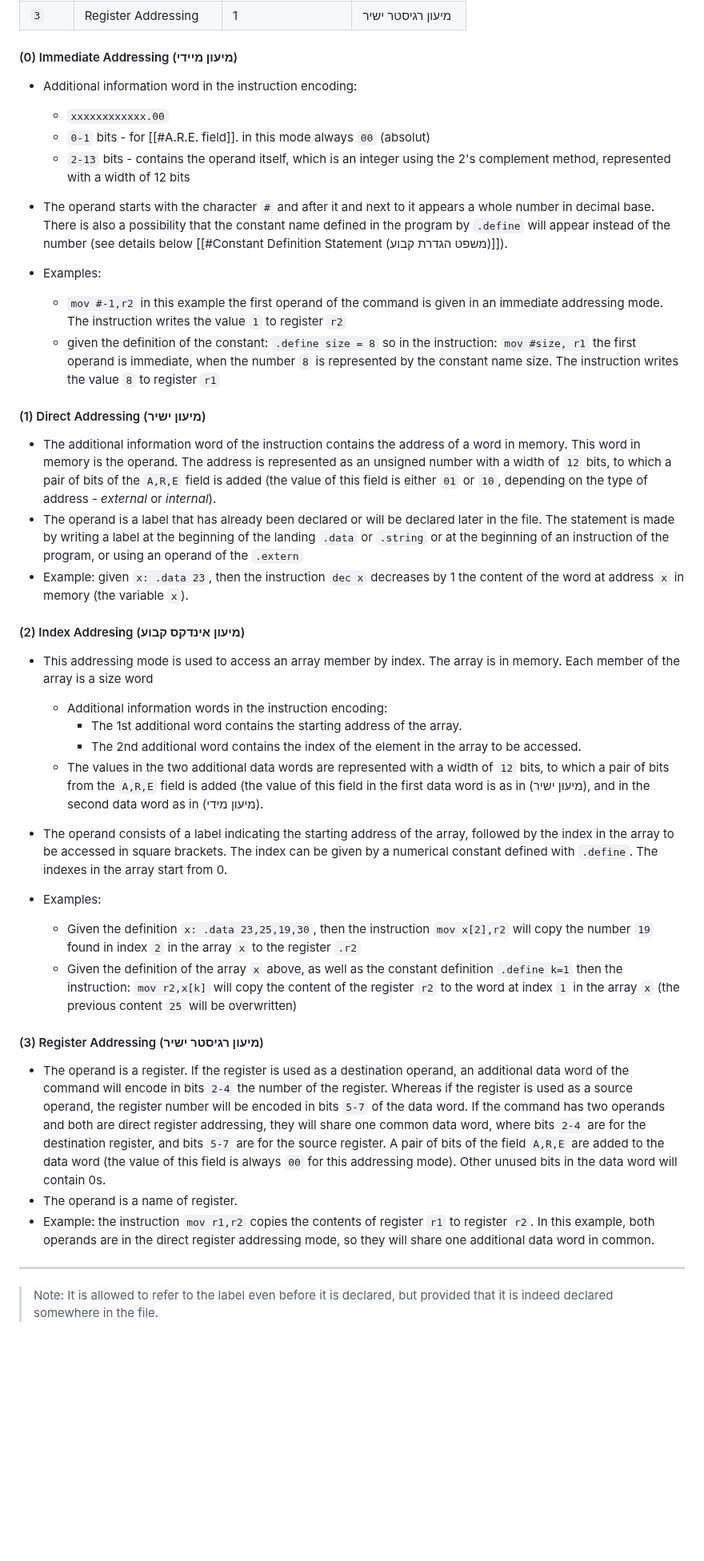
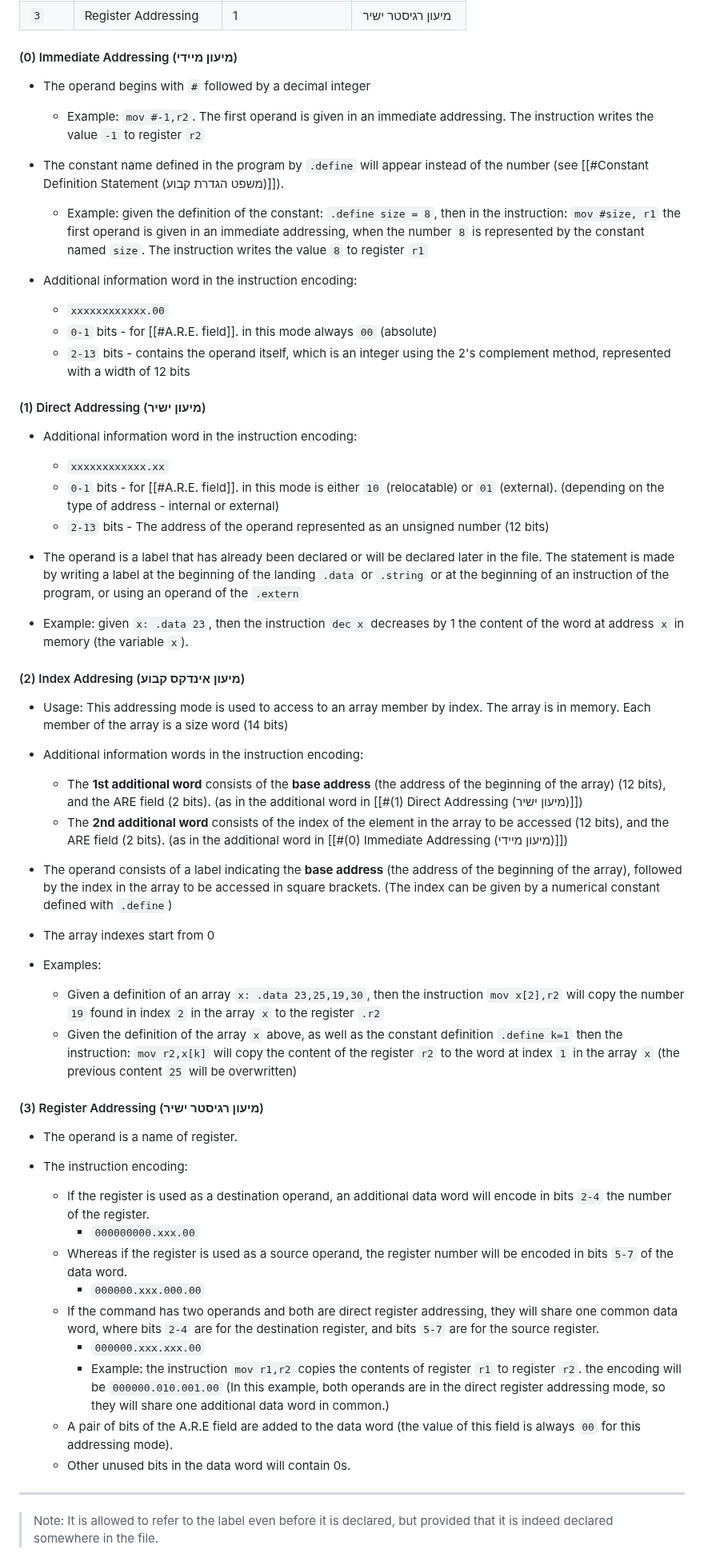
Before and after one commit to adielBm/math-archive, a Markdown page: drafts/Assembler Project.md, the part around one of its changes. Shown at 80% size. Rendered like a GitHub page; blank space fills up the shorter version.

Commit message:
vault backup: 2024-01-07 21:25:20

```diff
--- a/drafts/Assembler Project.md
+++ b/drafts/Assembler Project.md
@@ -185,41 +184,61 @@ Description of the addressing modes in our machine:
 
 #### (0) Immediate Addressing (מיעון מיידי)
 
+- The operand begins with `#` followed by a decimal integer
+	- Example: `mov #-1,r2`. The first operand is given in an immediate addressing. The instruction writes the value `-1` to register `r2`
+- The constant name defined in the program by `.define` will appear instead of the number (see [[#Constant Definition Statement (משפט הגדרת קבוע)]]).
+	- Example: given the definition of the constant: `.define size = 8`, then in the instruction: `mov #size, r1` the first operand is given in an immediate addressing, when the number `8` is represented by the constant named `size`. The instruction writes the value `8` to register `r1`
+
 - Additional information word in the instruction encoding:
 	- `xxxxxxxxxxxx.00`
-	- `0-1` bits - for [[#A.R.E. field]]. in this mode always `00` (absolut)
+	- `0-1` bits - for [[#A.R.E. field]]. in this mode always `00` (absolute)
 	- `2-13` bits - contains the operand itself, which is an integer using the 2's complement method, represented with a width of 12 bits
-
-- The operand starts with the character `#` and after it and next to it appears a whole number in decimal base. There is also a possibility that the constant name defined in the program by `.define` will appear instead of the number (see details below [[#Constant Definition Statement (משפט הגדרת קבוע)]]).
-- Examples:
-	- `mov #-1,r2` in this example the first operand of the command is given in an immediate addressing mode. The instruction writes the value `1` to register `r2`
-	- given the definition of the constant: `.define size = 8` so in the instruction: `mov #size, r1` the first operand is immediate, when the number `8` is represented by the constant name size. The instruction writes the value `8` to register `r1`
 
 #### (1) Direct Addressing (מיעון ישיר)
 
 
-- The additional information word of the instruction contains the address of a word in memory. This word in memory is the operand. The address is represented as an unsigned number with a width of `12` bits, to which a pair of bits of the `A,R,E` field is added (the value of this field is either `01` or `10`, depending on the type of address - *external* or *internal*).
+- Additional information word in the instruction encoding:
+	- `xxxxxxxxxxxx.xx`
+	- `0-1` bits - for [[#A.R.E. field]]. in this mode is either `10` (relocatable) or `01` (external). (depending on the type of address - internal or external)
+	- `2-13` bits - The address of the operand represented as an unsigned number (12 bits)
+
+
+
 - The operand is a label that has already been declared or will be declared later in the file. The statement is made by writing a label at the beginning of the landing `.data` or `.string` or at the beginning of an instruction of the program, or using an operand of the `.extern`
+
+
 - Example: given `x: .data 23`, then the instruction `dec x` decreases by 1 the content of the word at address `x` in memory (the variable `x`).
 
 #### (2) Index Addresing (מיעון אינדקס קבוע)
 
-- This addressing mode is used to access an array member by index. The array is in memory. Each member of the array is a size word
-	- Additional information words in the instruction encoding:
-		- The 1st additional word contains the starting address of the array.
-		- The 2nd additional word contains the index of the element in the array to be accessed.
-	- The values in the two additional data words are represented with a width of `12` bits, to which a pair of bits from the `A,R,E` field is added (the value of this field in the first data word is as in (מיעון ישיר), and in the second data word as in (מיעון מידי).
+- Usage: This addressing mode is used to access to an array member by index. The array is in memory. Each member of the array is a size word (14 bits)
 
-- The operand consists of a label indicating the starting address of the array, followed by the index in the array to be accessed in square brackets. The index can be given by a numerical constant defined with `.define`. The indexes in the array start from 0.
+- Additional information words in the instruction encoding:
+	- The **1st additional word** consists of the **base address** (the address of the beginning of the array) (12 bits), and the ARE field (2 bits). (as in the additional word in [[#(1) Direct Addressing (מיעון ישיר)]])
+	- The **2nd additional word** consists of the index of the element in the array to be accessed (12 bits), and the ARE field (2 bits).  (as in the additional word in [[#(0) Immediate Addressing (מיעון מיידי)]])
+
+
+- The operand consists of a label indicating the **base address** (the address of the beginning of the array), followed by the index in the array to be accessed in square brackets. (The index can be given by a numerical constant defined with `.define`)
+- The array indexes start from 0
 - Examples:
-	- Given the definition `x: .data 23,25,19,30`, then the instruction `mov x[2],r2` will copy the number `19` found in index `2` in the array `x` to the register `.r2`
+	- Given a definition of an array `x: .data 23,25,19,30`, then the instruction `mov x[2],r2` will copy the number `19` found in index `2` in the array `x` to the register `.r2`
 	- Given the definition of the array `x` above, as well as the constant definition `.define k=1` then the instruction: `mov r2,x[k]` will copy the content of the register `r2` to the word at index `1` in the array `x` (the previous content `25` will be overwritten)
 
 #### (3) Register Addressing (מיעון רגיסטר ישיר)
 
-- The operand is a register. If the register is used as a destination operand, an additional data word of the command will encode in bits `2-4` the number of the register. Whereas if the register is used as a source operand, the register number will be encoded in bits `5-7` of the data word. If the command has two operands and both are direct register addressing, they will share one common data word, where bits `2-4` are for the destination register, and bits `5-7` are for the source register. A pair of bits of the field `A,R,E` are added to the data word (the value of this field is always `00` for this addressing mode). Other unused bits in the data word will contain 0s.
+
 - The operand is a name of register.
-- Example: the instruction `mov r1,r2` copies the contents of register `r1` to register `r2`. In this example, both operands are in the direct register addressing mode, so they will share one additional data word in common.
+
+- The instruction encoding:
+	- If the register is used as a destination operand, an additional data word will encode in bits `2-4` the number of the register.
+		- `000000000.xxx.00`
+	- Whereas if the register is used as a source operand, the register number will be encoded in bits `5-7` of the data word.
+		- `000000.xxx.000.00`
+	- If the command has two operands and both are direct register addressing, they will share one common data word, where bits `2-4` are for the destination register, and bits `5-7` are for the source register.
+		- `000000.xxx.xxx.00`
+		- Example: the instruction `mov r1,r2` copies the contents of register `r1` to register `r2`. the encoding will be `000000.010.001.00` (In this example, both operands are in the direct register addressing mode, so they will share one additional data word in common.)
+	- A pair of bits of the A.R.E field are added to the data word (the value of this field is always `00` for this addressing mode).
+	- Other unused bits in the data word will contain 0s.
 
 ___
 
```
Also changed, not shown: other parts of drafts/Assembler Project.md (+1 -2 lines).
